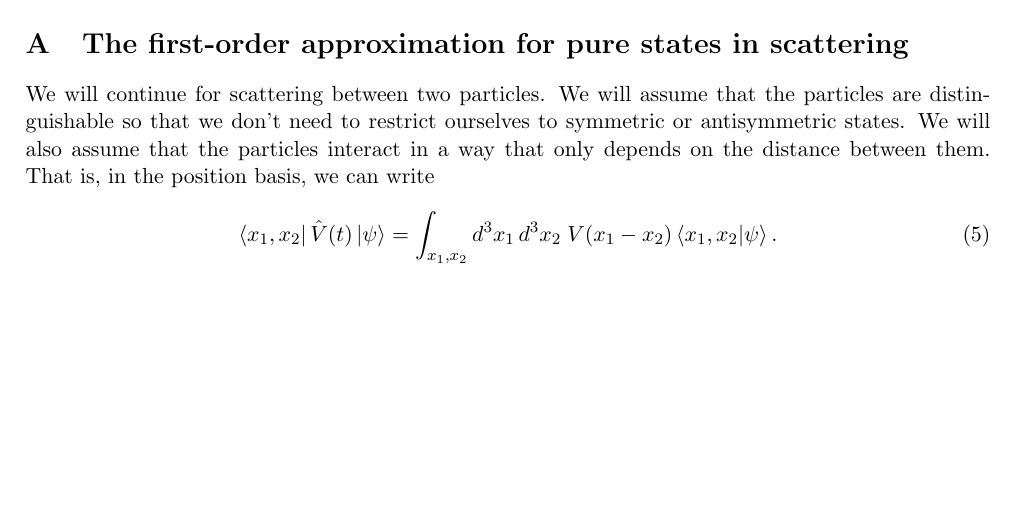
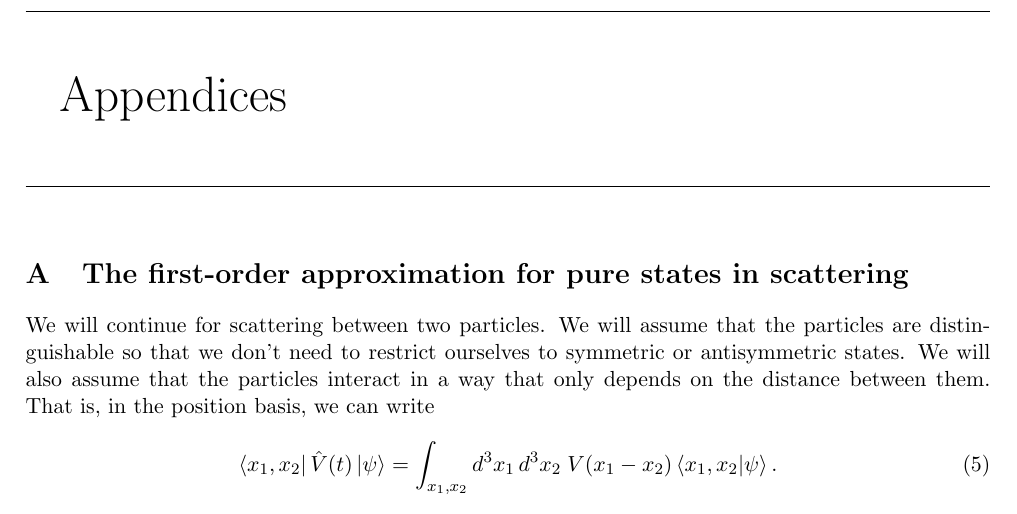
Before and after one commit to duncanmacintyre/bachelor-thesis, a LaTeX document (main.tex): part of page 4 of 6 before the commit and part of page 5 of 7 after it, cut at the place of the change, the shorter picture padded with empty space. Compiled offline with LaTeX, dvips and Ghostscript.

Commit message:
Add heading for appendices

```diff
--- a/main.tex
+++ b/main.tex
@@ -170,7 +170,16 @@ Then
 \end{align}
 
 
+
 \appendix
+\newpage
+\hrule
+\vspace{3em}
+{\Huge Appendices}
+\vspace{3em}
+\hrule
+\vspace{2em}
+
 
 \section{The first-order approximation for pure states in scattering}
 
```
Also changed, not shown: main.pdf.
